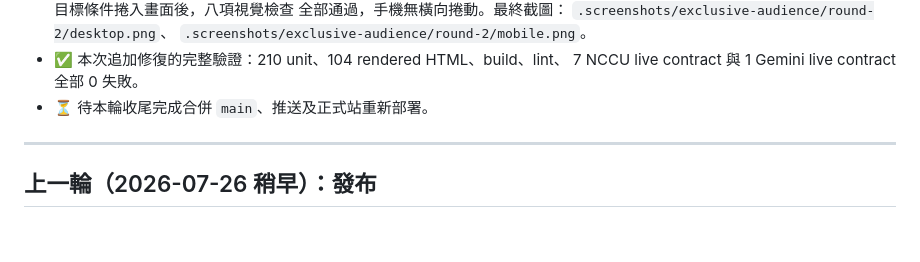
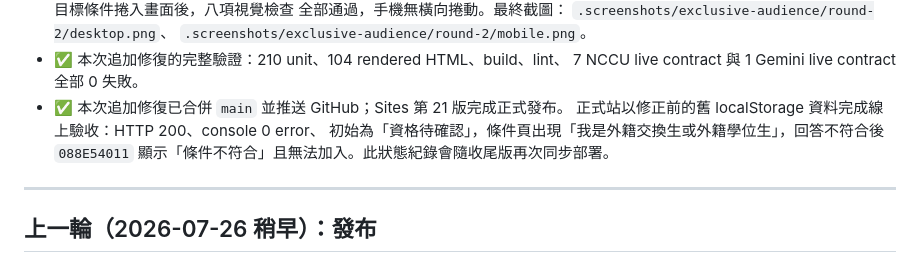
Before and after one commit to Hunter20041004/nccu-course-scheduler, a Markdown page: HANDOFF.md, the part around the change. Drawn GitHub-style; blank space fills up the shorter version.

Commit message:
docs: record audience restriction release

```diff
--- a/HANDOFF.md
+++ b/HANDOFF.md
@@ -181,7 +181,10 @@ Node/JS，無外部套件。指令：`npm run test:unit`、`npm test`（含 buil
   `.screenshots/exclusive-audience/round-2/mobile.png`。
 - ✅ 本次追加修復的完整驗證：210 unit、104 rendered HTML、build、lint、
   7 NCCU live contract 與 1 Gemini live contract 全部 0 失敗。
-- ⏳ 待本輪收尾完成合併 `main`、推送及正式站重新部署。
+- ✅ 本次追加修復已合併 `main` 並推送 GitHub；Sites 第 21 版完成正式發布。
+  正式站以修正前的舊 localStorage 資料完成線上驗收：HTTP 200、console 0 error、
+  初始為「資格待確認」，條件頁出現「我是外籍交換生或外籍學位生」，回答不符合後
+  `088E54011` 顯示「條件不符合」且無法加入。此狀態紀錄會隨收尾版再次同步部署。
 
 ---
 
```
